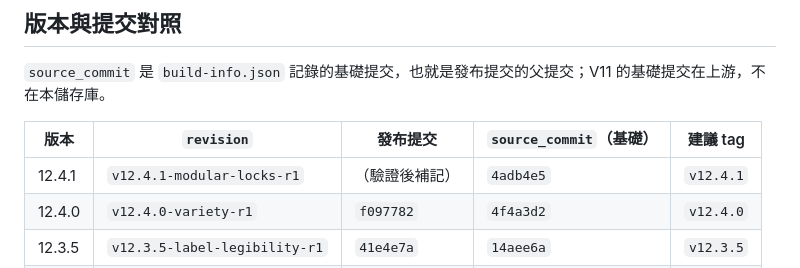
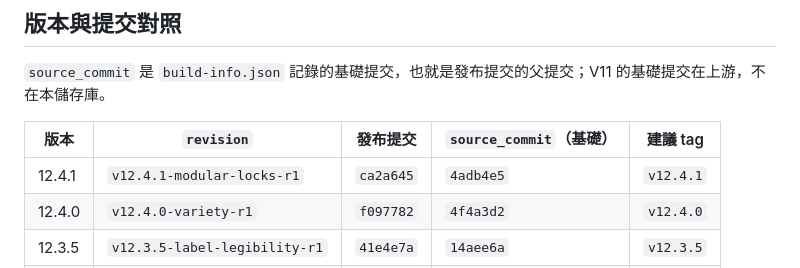
Before and after one commit to xdxd-lab/plush_rescue, a Markdown page: CHANGELOG.md, the part around the change. Rendered like a GitHub page.

Commit message:
docs: record v12.4.1 release commit

```diff
--- a/CHANGELOG.md
+++ b/CHANGELOG.md
@@ -8,7 +8,7 @@
 
 | 版本 | `revision` | 發布提交 | `source_commit`（基礎） | 建議 tag |
 |---|---|---|---|---|
-| 12.4.1 | `v12.4.1-modular-locks-r1` | （驗證後補記） | `4adb4e5` | `v12.4.1` |
+| 12.4.1 | `v12.4.1-modular-locks-r1` | `ca2a645` | `4adb4e5` | `v12.4.1` |
 | 12.4.0 | `v12.4.0-variety-r1` | `f097782` | `4f4a3d2` | `v12.4.0` |
 | 12.3.5 | `v12.3.5-label-legibility-r1` | `41e4e7a` | `14aee6a` | `v12.3.5` |
 | 12.3.4 | `v12.3.4-dialog-actions-r1` | `f3e171e` | `da86f2f` | `v12.3.4` |
```
